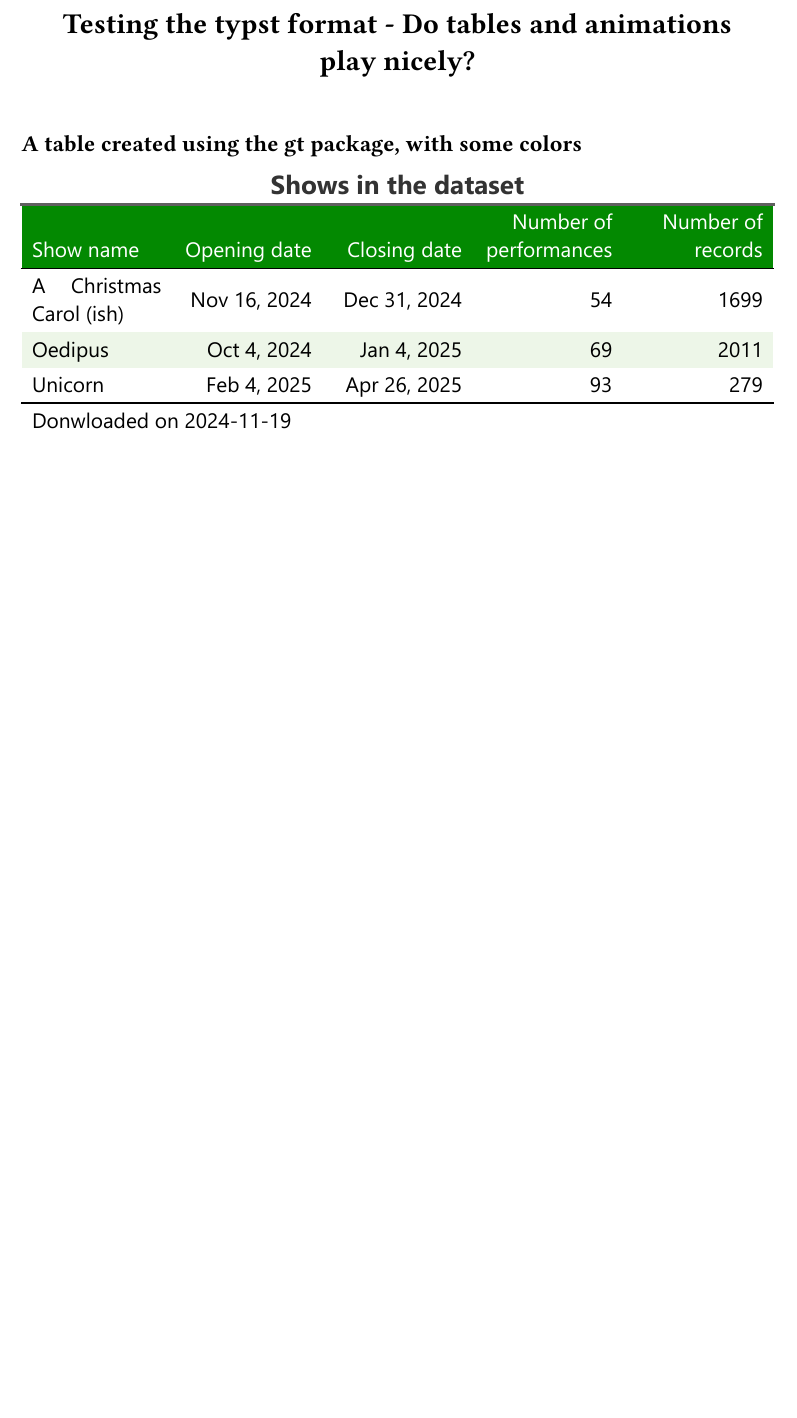
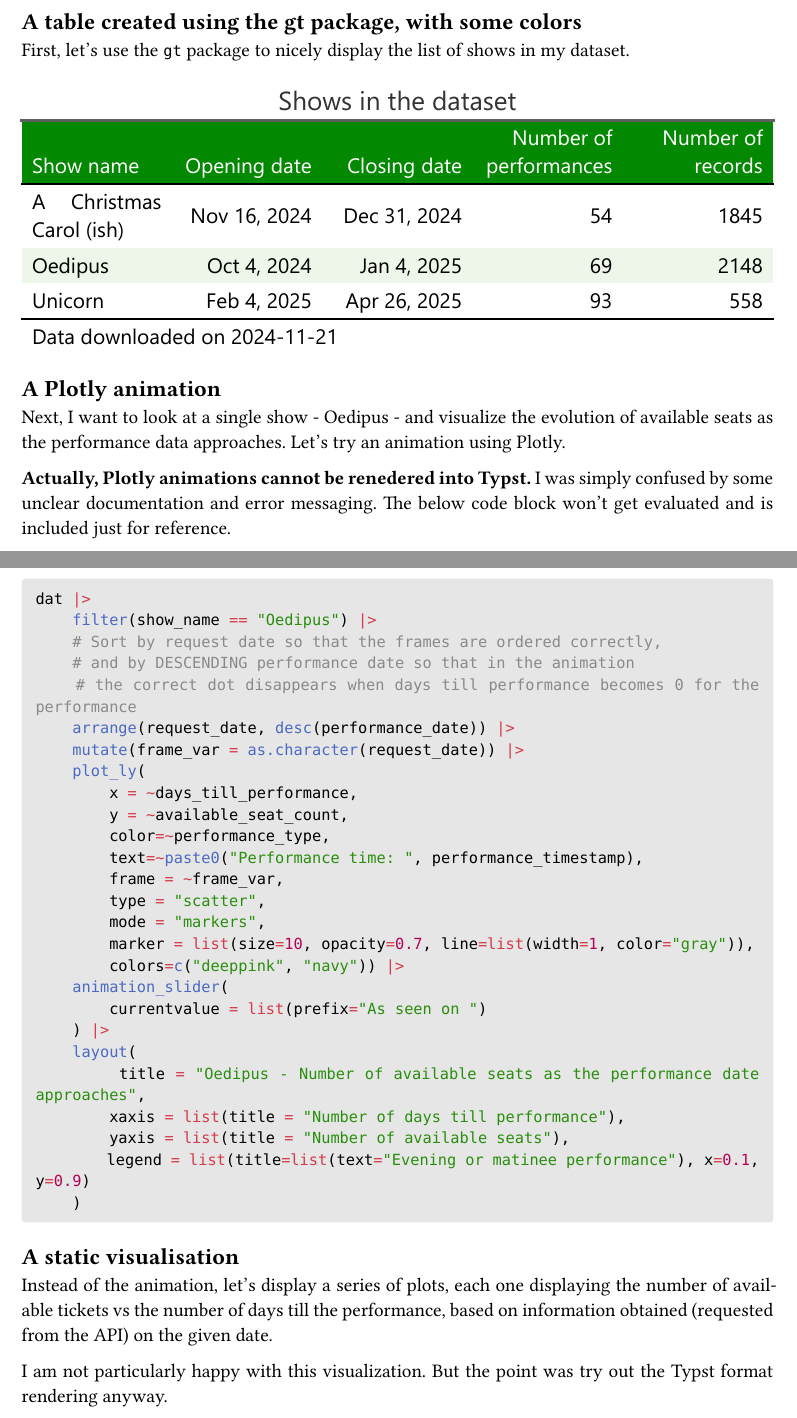
Before and after one commit to ospacil/analysis-todaytix-theatre-data, a Quarto document (analysis/trying_typst.qmd): part of the page before the commit and two parts of pages 1 and 2 of 3 after it, the two joined at a grey line, cut at the place of the change, the shorter picture padded with empty space. The pictures show the output file output/analysis/trying_typst.pdf that the author committed with the source.

Commit message:
Add the querto document trying typst rendering, and the rendered pdf

````diff
--- a/analysis/trying_typst.qmd
+++ b/analysis/trying_typst.qmd
@@ -1,9 +1,10 @@
 ---
-title: "Testing the typst format - Do tables and animations play nicely?"
+title: "Testing Typst - Tables, graphs, animations?"
 format: typst
 execute:
   echo: false
   warning: false
+
 ---
 
 ```{r}
@@ -51,3 +57,4 @@ dat <- dat_remote |>
+First, let's use the `gt` package to nicely display the list of shows in my dataset.
 
 ```{r}
 dat |>
@@ -56,8 +63,8 @@ dat |>
               num_of_records = n()) |>
     ungroup() |>
     gt() |>
-    tab_header(title = html("<b>Shows in the dataset</b>")) |>
-    tab_source_note(source_note = paste("Donwloaded on ", lubridate::today())) |>
+    tab_header(title = html("Shows in the dataset")) |>
+    tab_source_note(source_note = paste("Data downloaded on ", lubridate::today())) |>
     cols_label(
         show_name = "Show name",
         starting_date = "Opening date",
@@ -67,6 +74,57 @@ dat |>
     ) |>
     fmt_date(columns=c(starting_date, closing_date), date_style="m_day_year") |>
     opt_stylize(style=6, color="green")
+```
 
+### A Plotly animation
+Next, I want to look at a single show - Oedipus - and visualize the evolution of available seats as the performance data approaches. Let's try an animation using Plotly.
 
+**Actually, Plotly animations cannot be renedered into Typst.** I was simply confused by some unclear documentation and error messaging. The below code block won't get evaluated and is included just for reference.
+
+{{< pagebreak >}}
+
+```{r}
+#| echo: TRUE
+#| eval: FALSE
+dat |>
+    filter(show_name == "Oedipus") |>
+    # Sort by request date so that the frames are ordered correctly,
+    # and by DESCENDING performance date so that in the animation
+    # the correct dot disappears when days till performance becomes 0 for the performance
+    arrange(request_date, desc(performance_date)) |>
+    mutate(frame_var = as.character(request_date)) |>
+    plot_ly(
+        x = ~days_till_performance,
+        y = ~available_seat_count,
+        color=~performance_type,
+        text=~paste0("Performance time: ", performance_timestamp),
+        frame = ~frame_var,
+        type = "scatter",
+        mode = "markers",
+        marker = list(size=10, opacity=0.7, line=list(width=1, color="gray")),
+        colors=c("deeppink", "navy")) |>
+    animation_slider(
+        currentvalue = list(prefix="As seen on ")
+    ) |>
+    layout(
+        title = "Oedipus - Number of available seats as the performance date approaches",
+        xaxis = list(title = "Number of days till performance"),
+        yaxis = list(title = "Number of available seats"),
+        legend = list(title=list(text="Evening or matinee performance"), x=0.1, y=0.9)
+    )
 ```
+
+### A static visualisation
+
+Instead of the animation, let's display a series of plots, each one displaying the number of available tickets vs the number of days till the performance, based on information obtained (requested from the API) on the given date.
+
+I am not particularly happy with this visualization. But the point was try out the Typst format rendering anyway.
+
+```{r}
+#| fig.width: 8
+#| fig.height: 11
+
+dat |>
+    filter(show_name == "Oedipus",
+        performance_type %in% c("EVENING", "MATINEE")) |>
+    ggplot(aes(x=days_till_performance, y=available_seat_count, color=performance_type)) +
@@ -72,0 +134,6 @@ dat |>
+    labs(x="Number of days till performance",
+         y="Number of available seats",
+         color="Evening or matinee performance",
+         title="Oedipus - Number of available seats as the performance date approaches",
+         subtitle="Each subgraph shows information as obtained on the given date.\nA datapoint corresponds to a single performance date.")
+```
````
Also changed, not shown: output/analysis/trying_typst.pdf, analysis/trying_typst.qmd (10 more changed lines), 1 other file.
